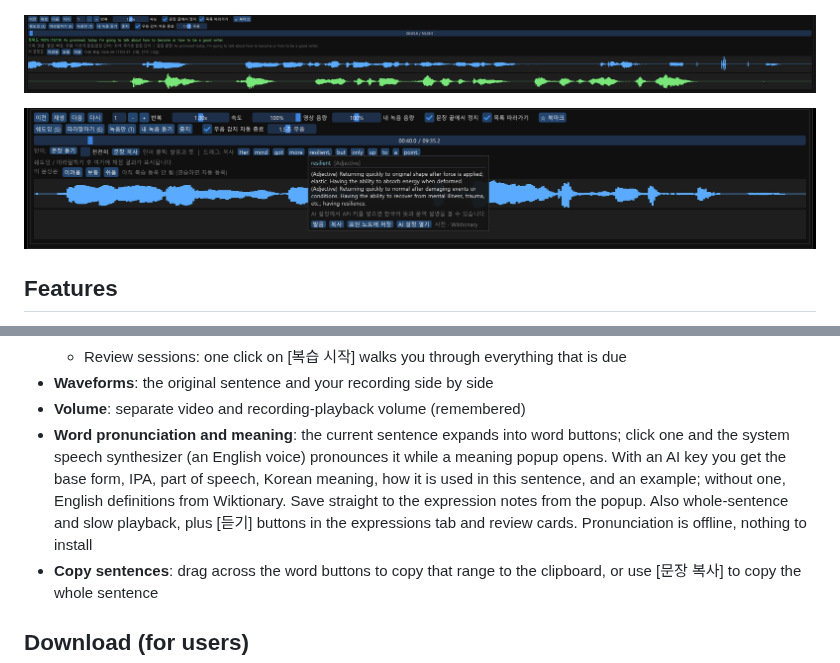
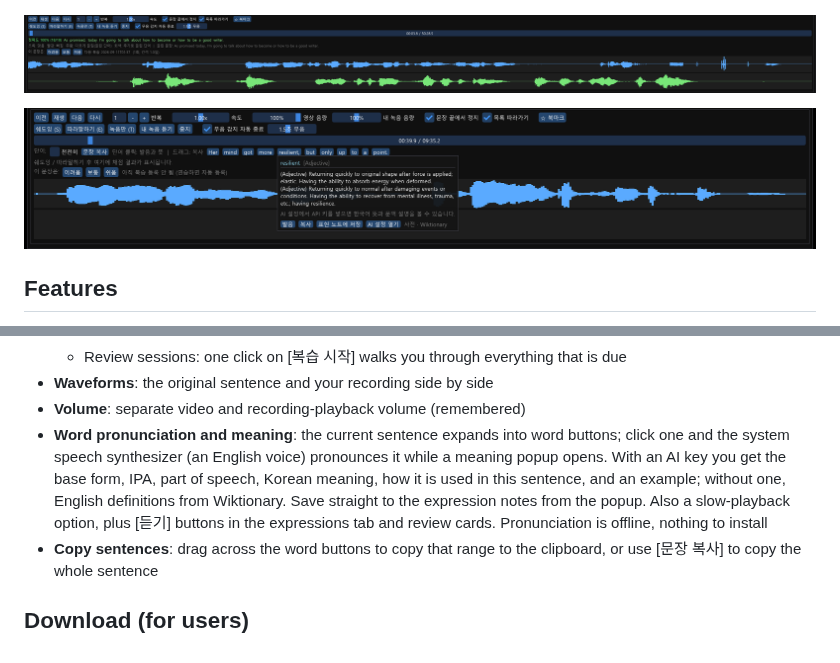
Before and after one commit to JuZeroKR/YouShadow, a Markdown page: README.en.md, 2 parts joined by grey strips. GitHub-like rendering; pictures changed too: docs/word.png.

```diff
--- a/README.en.md
+++ b/README.en.md
@@ -45,7 +45,7 @@ Paste a link and it downloads the video with English subtitles, splits them into
   - Review sessions: one click on [복습 시작] walks you through everything that is due
 - **Waveforms**: the original sentence and your recording side by side
 - **Volume**: separate video and recording-playback volume (remembered)
-- **Word pronunciation and meaning**: the current sentence expands into word buttons; click one and the system speech synthesizer (an English voice) pronounces it while a meaning popup opens. With an AI key you get the base form, IPA, part of speech, Korean meaning, how it is used in this sentence, and an example; without one, English definitions from Wiktionary. Save straight to the expression notes from the popup. Also whole-sentence and slow playback, plus [듣기] buttons in the expressions tab and review cards. Pronunciation is offline, nothing to install
+- **Word pronunciation and meaning**: the current sentence expands into word buttons; click one and the system speech synthesizer (an English voice) pronounces it while a meaning popup opens. With an AI key you get the base form, IPA, part of speech, Korean meaning, how it is used in this sentence, and an example; without one, English definitions from Wiktionary. Save straight to the expression notes from the popup. Also a slow-playback option, plus [듣기] buttons in the expressions tab and review cards. Pronunciation is offline, nothing to install
 - **Copy sentences**: drag across the word buttons to copy that range to the clipboard, or use [문장 복사] to copy the whole sentence
 
 ## Download (for users)
```
Also changed, not shown: README.md (+1 -1 lines), 2 other files.
